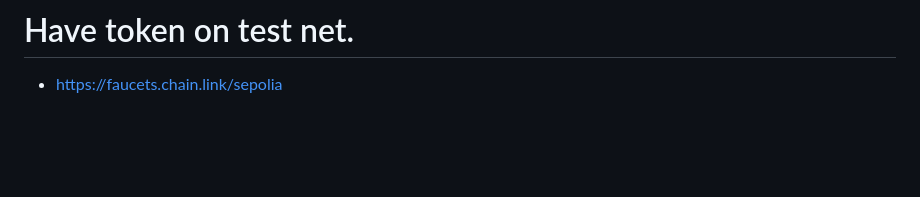
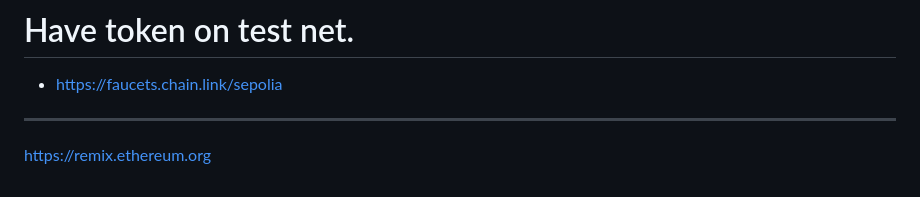
Before and after one commit to EloiStree/2024_07_12_MetaMaskLocalGate, a Markdown page: README.md, the part around the change. Drawn GitHub-style; blank space fills up the shorter version.

```diff
--- a/README.md
+++ b/README.md
@@ -117,3 +117,8 @@ else:
 
 # Have token on test net.
 - https://faucets.chain.link/sepolia
+
+
+
+-------------
+https://remix.ethereum.org
```
